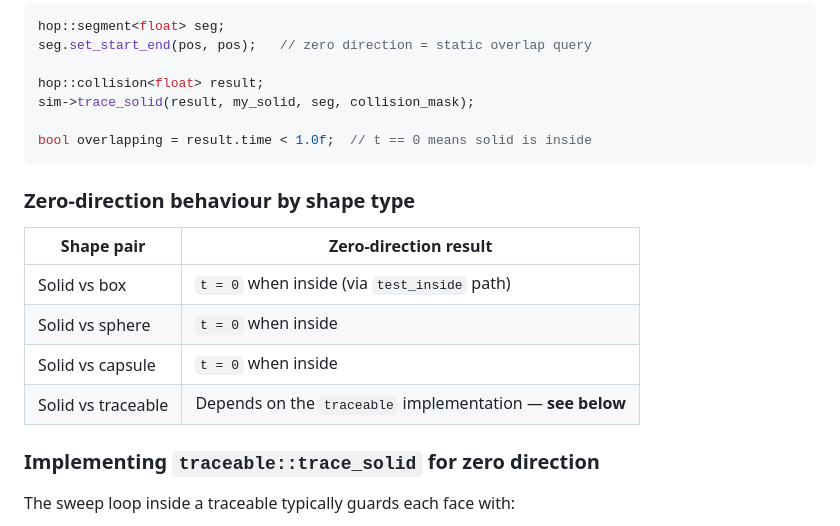
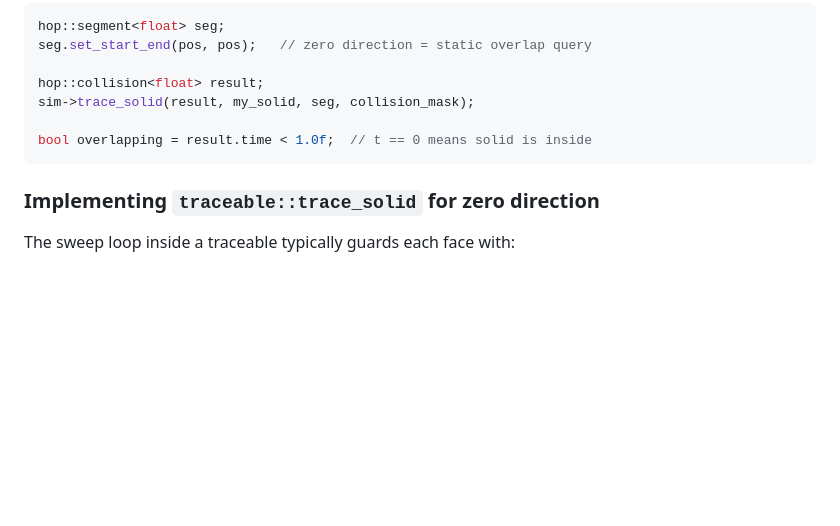
Before and after one commit to alanfischer/hop, a Markdown page: README.md, the part around the change. Rendered like a GitHub page; blank space fills up the shorter version.

````diff
--- a/README.md
+++ b/README.md
@@ -47,15 +47,6 @@ sim->trace_solid(result, my_solid, seg, collision_mask);
 
 bool overlapping = result.time < 1.0f;  // t == 0 means solid is inside
 ```
-
-### Zero-direction behaviour by shape type
-
-| Shape pair | Zero-direction result |
-|---|---|
-| Solid vs box | `t = 0` when inside (via `test_inside` path) |
-| Solid vs sphere | `t = 0` when inside |
-| Solid vs capsule | `t = 0` when inside |
-| Solid vs traceable | Depends on the `traceable` implementation — **see below** |
 
 ### Implementing `traceable::trace_solid` for zero direction
 
````
